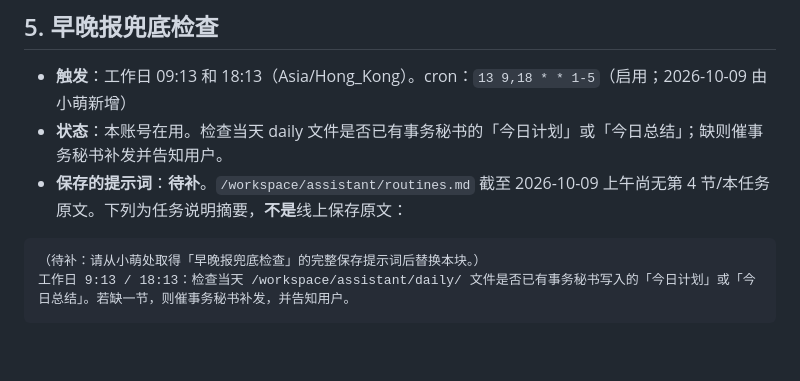
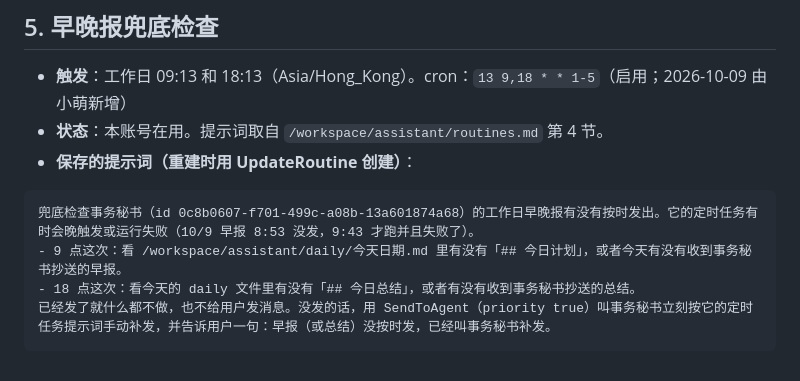
Before and after one commit to ZMGID/grokbot-home, a Markdown page: bots/grok-bot/routines.md, the part around the change. GitHub-like rendering.

Commit message:
bots: 补全小萌早晚报兜底检查提示词

````diff
--- a/bots/grok-bot/routines.md
+++ b/bots/grok-bot/routines.md
@@ -43,10 +43,12 @@
 ## 5. 早晚报兜底检查
 
 - **触发**：工作日 09:13 和 18:13（Asia/Hong_Kong）。cron：`13 9,18 * * 1-5`（启用；2026-10-09 由小萌新增）
-- **状态**：本账号在用。检查当天 daily 文件是否已有事务秘书的「今日计划」或「今日总结」；缺则催事务秘书补发并告知用户。
-- **保存的提示词**：**待补**。`/workspace/assistant/routines.md` 截至 2026-10-09 上午尚无第 4 节/本任务原文。下列为任务说明摘要，**不是**线上保存原文：
+- **状态**：本账号在用。提示词取自 `/workspace/assistant/routines.md` 第 4 节。
+- **保存的提示词（重建时用 UpdateRoutine 创建）**：
 
 ```text
-（待补：请从小萌处取得「早晚报兜底检查」的完整保存提示词后替换本块。）
-工作日 9:13 / 18:13：检查当天 /workspace/assistant/daily/ 文件是否已有事务秘书写入的「今日计划」或「今日总结」。若缺一节，则催事务秘书补发，并告知用户。
+兜底检查事务秘书（id 0c8b0607-f701-499c-a08b-13a601874a68）的工作日早晚报有没有按时发出。它的定时任务有时会晚触发或运行失败（10/9 早报 8:53 没发，9:43 才跑并且失败了）。
+- 9 点这次：看 /workspace/assistant/daily/今天日期.md 里有没有「## 今日计划」，或者今天有没有收到事务秘书抄送的早报。
+- 18 点这次：看今天的 daily 文件里有没有「## 今日总结」，或者有没有收到事务秘书抄送的总结。
+已经发了就什么都不做，也不给用户发消息。没发的话，用 SendToAgent（priority true）叫事务秘书立刻按它的定时任务提示词手动补发，并告诉用户一句：早报（或总结）没按时发，已经叫事务秘书补发。
 ```
````
Also changed, not shown: bots/grok-bot/CONTEXT.md (+1 -1 lines).
